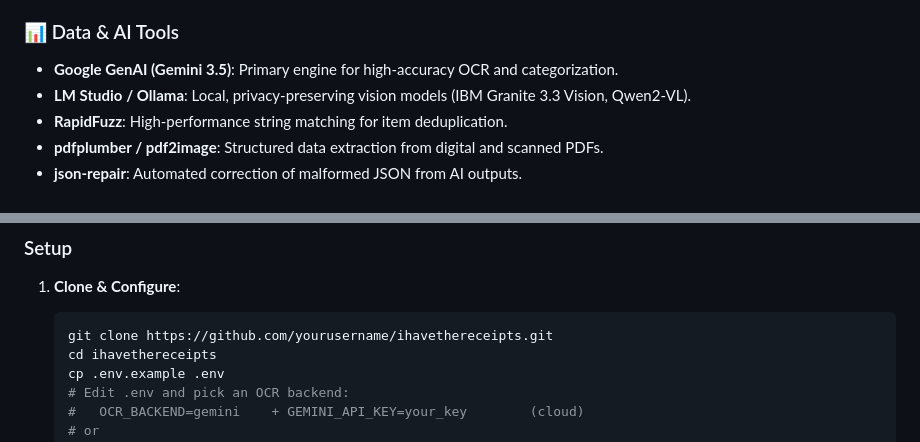
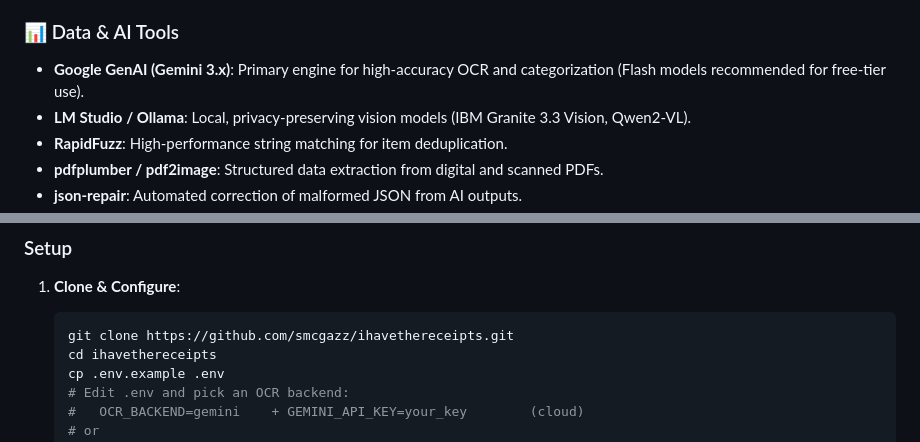
Before and after one commit to smcgarrigle/ihavethereceipts, a Markdown page: README.md, 2 parts joined by grey strips. Drawn GitHub-style.

````diff
--- a/README.md
+++ b/README.md
@@ -68,7 +68,7 @@ A self-hosted, AI-powered receipt tracker that builds a personal price history d
 - **Chart.js**: Interactive data visualization for price trends and spending analytics.
 
 ### 📊 Data & AI Tools
-- **Google GenAI (Gemini 3.5)**: Primary engine for high-accuracy OCR and categorization.
+- **Google GenAI (Gemini 3.x)**: Primary engine for high-accuracy OCR and categorization (Flash models recommended for free-tier use).
 - **LM Studio / Ollama**: Local, privacy-preserving vision models (IBM Granite 3.3 Vision, Qwen2-VL).
 - **RapidFuzz**: High-performance string matching for item deduplication.
 - **pdfplumber / pdf2image**: Structured data extraction from digital and scanned PDFs.
@@ -108,7 +108,7 @@ Different models specialize in specific tasks — architectural planning, precis
 
 1.  **Clone & Configure**:
     ```bash
-    git clone https://github.com/yourusername/ihavethereceipts.git
+    git clone https://github.com/smcgazz/ihavethereceipts.git
     cd ihavethereceipts
     cp .env.example .env
     # Edit .env and pick an OCR backend:
````
Also changed, not shown: other parts of README.md (+38 -2 lines).
